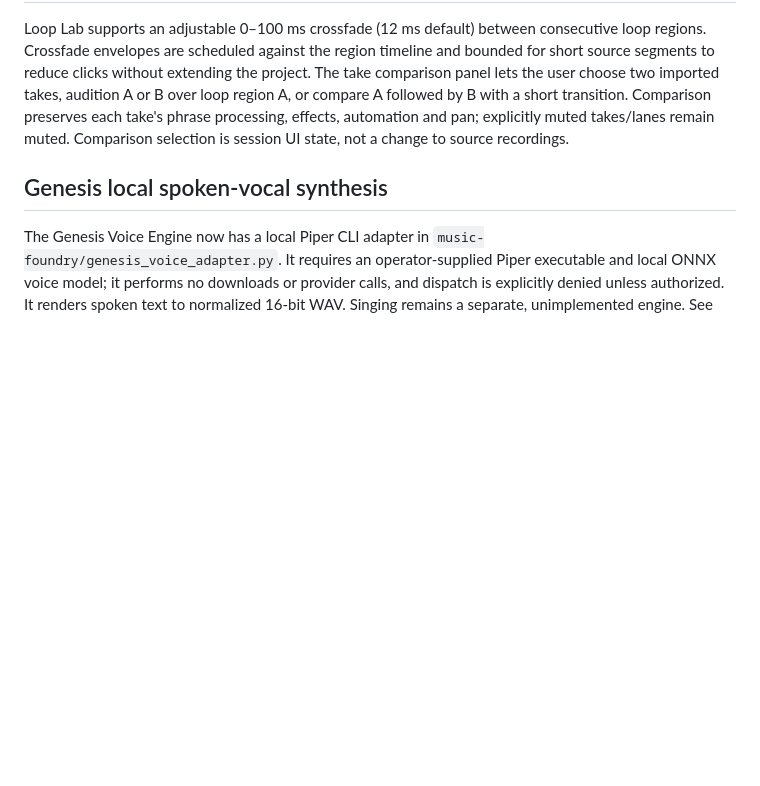
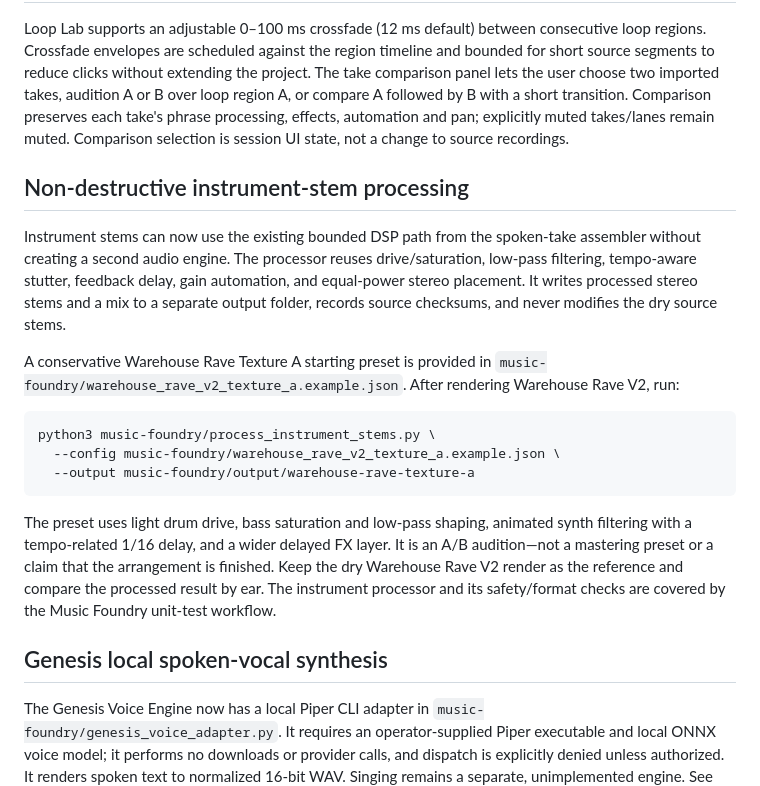
Before and after one commit to godsun108/turbo-foundry, a Markdown page: music-foundry/README.md, the part around the change. Rendered like a GitHub page; blank space fills up the shorter version.

Commit message:
Document reusable instrument stem DSP processing

````diff
--- a/music-foundry/README.md
+++ b/music-foundry/README.md
@@ -189,6 +189,20 @@ The timeline ruler also displays translucent A and B region bands so the selecte
 Loop Lab supports an adjustable 0–100 ms crossfade (12 ms default) between consecutive loop regions. Crossfade envelopes are scheduled against the region timeline and bounded for short source segments to reduce clicks without extending the project. The take comparison panel lets the user choose two imported takes, audition A or B over loop region A, or compare A followed by B with a short transition. Comparison preserves each take's phrase processing, effects, automation and pan; explicitly muted takes/lanes remain muted. Comparison selection is session UI state, not a change to source recordings.
 
 
+## Non-destructive instrument-stem processing
+
+Instrument stems can now use the existing bounded DSP path from the spoken-take assembler without creating a second audio engine. The processor reuses drive/saturation, low-pass filtering, tempo-aware stutter, feedback delay, gain automation, and equal-power stereo placement. It writes processed stereo stems and a mix to a separate output folder, records source checksums, and never modifies the dry source stems.
+
+A conservative Warehouse Rave Texture A starting preset is provided in `music-foundry/warehouse_rave_v2_texture_a.example.json`. After rendering Warehouse Rave V2, run:
+
+```bash
+python3 music-foundry/process_instrument_stems.py \
+  --config music-foundry/warehouse_rave_v2_texture_a.example.json \
+  --output music-foundry/output/warehouse-rave-texture-a
+```
+
+The preset uses light drum drive, bass saturation and low-pass shaping, animated synth filtering with a tempo-related 1/16 delay, and a wider delayed FX layer. It is an A/B audition—not a mastering preset or a claim that the arrangement is finished. Keep the dry Warehouse Rave V2 render as the reference and compare the processed result by ear. The instrument processor and its safety/format checks are covered by the Music Foundry unit-test workflow.
+
 ## Genesis local spoken-vocal synthesis
 
 The Genesis Voice Engine now has a local Piper CLI adapter in `music-foundry/genesis_voice_adapter.py`. It requires an operator-supplied Piper executable and local ONNX voice model; it performs no downloads or provider calls, and dispatch is explicitly denied unless authorized. It renders spoken text to normalized 16-bit WAV. Singing remains a separate, unimplemented engine. See [GENESIS_VOICE_ENGINE.md](GENESIS_VOICE_ENGINE.md) for configuration, usage, and verification limits. Automated tests use a fake local renderer; a real Piper/model render has not yet been verified.
````
